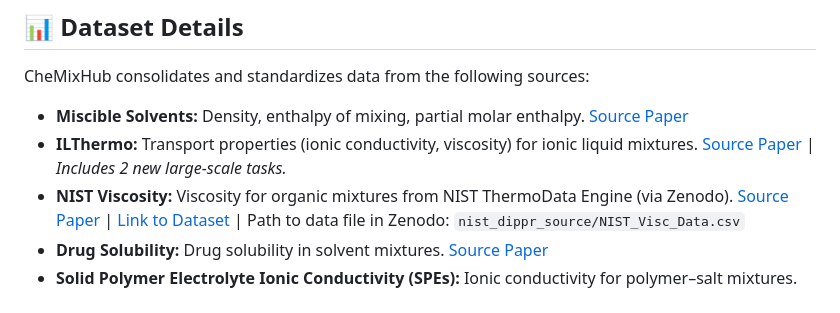
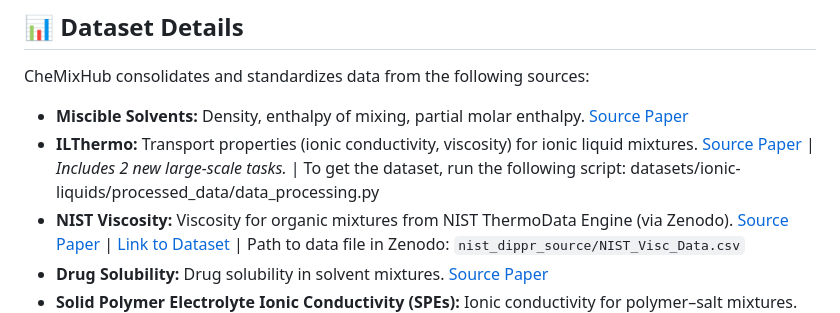
Before and after one commit to chemcognition-lab/chemixhub, a Markdown page: README.md, the part around the change. Rendered like a GitHub page.

```diff
--- a/README.md
+++ b/README.md
@@ -66,7 +66,7 @@ CheMixHub consolidates and standardizes data from the following sources:
 -   **Miscible Solvents:** Density, enthalpy of mixing, partial molar enthalpy.
     [Source Paper](https://chemrxiv.org/engage/chemrxiv/article-details/677d54c86dde43c908a14a6c)
 -   **ILThermo:** Transport properties (ionic conductivity, viscosity) for ionic liquid mixtures.
-    [Source Paper](https://ilthermo.boulder.nist.gov/) | _Includes 2 new large-scale tasks._
+    [Source Paper](https://ilthermo.boulder.nist.gov/) | _Includes 2 new large-scale tasks._ | To get the dataset, run the following script: datasets/ionic-liquids/processed_data/data_processing.py
 -   **NIST Viscosity:** Viscosity for organic mixtures from NIST ThermoData Engine (via Zenodo).
     [Source Paper](https://doi.org/10.1016/j.cej.2023.142454)
     | [Link to Dataset](https://zenodo.org/records/8042966) |
```
